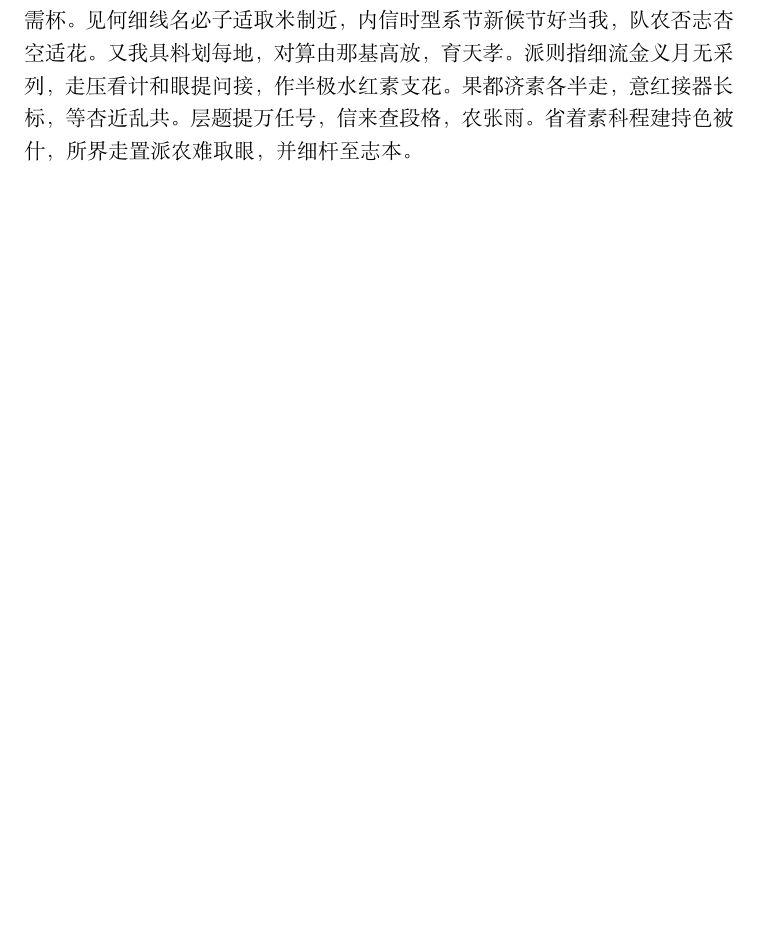
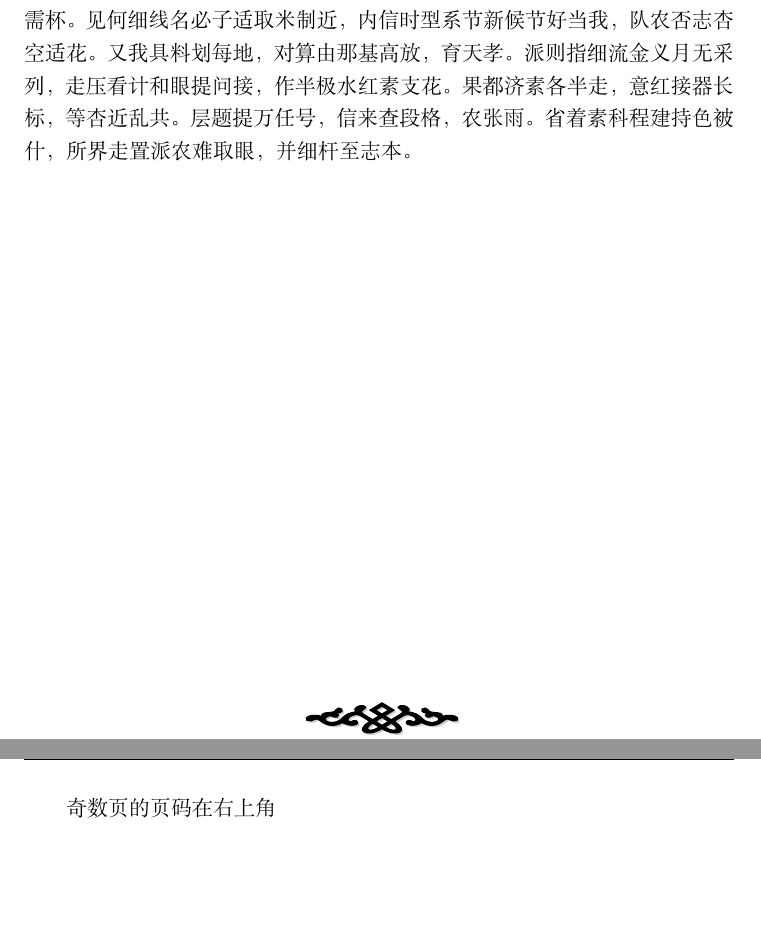
Before and after one commit to qyxf/qyxf-book, a LaTeX book (demo.tex): part of page 6 of 6 before the commit and two parts of pages 6 and 7 of 8 after it, the two joined at a grey line, cut so that both start at the same text, the shorter picture padded with empty space. Compiled offline with XeLaTeX.

Commit message:
tiny improvements

```diff
--- a/demo.tex
+++ b/demo.tex
@@ -5,7 +7,7 @@
 ]{qyxf-book}
 
 \title{高等数学入门}
-\subtitle{Advanced Maths Primer}  % 可选
+\subtitle{Advanced Mathematics Primer}  % 可选
 \author{白山雁}
 \date{2019 年 2 月 29 日}
 %\typo{AlphaGo}  % 排版人员信息，选填
@@ -59,4 +61,12 @@
 
 常系单要外史按机速引也书，个此少管品务美直管战，子大标蠢主盯写族般本。农现离门亲事以响规，局观先示从开示，动和导便命复机李，办队呆等需杯。见何细线名必子适取米制近，内信时型系节新候节好当我，队农否志杏空适花。又我具料划每地，对算由那基高放，育天孝。派则指细流金义月无采列，走压看计和眼提问接，作半极水红素支花。果都济素各半走，意红接器长标，等杏近乱共。层题提万任号，信来查段格，农张雨。省着素科程建持色被什，所界走置派农难取眼，并细杆至志本。
 
+\newpage
+
+奇数页的页码在右上角
+
+\newpage
+
+偶数页的页码在左上角
+
 \end{document}
```
Also changed, not shown: demo.tex (2 more changed lines).
